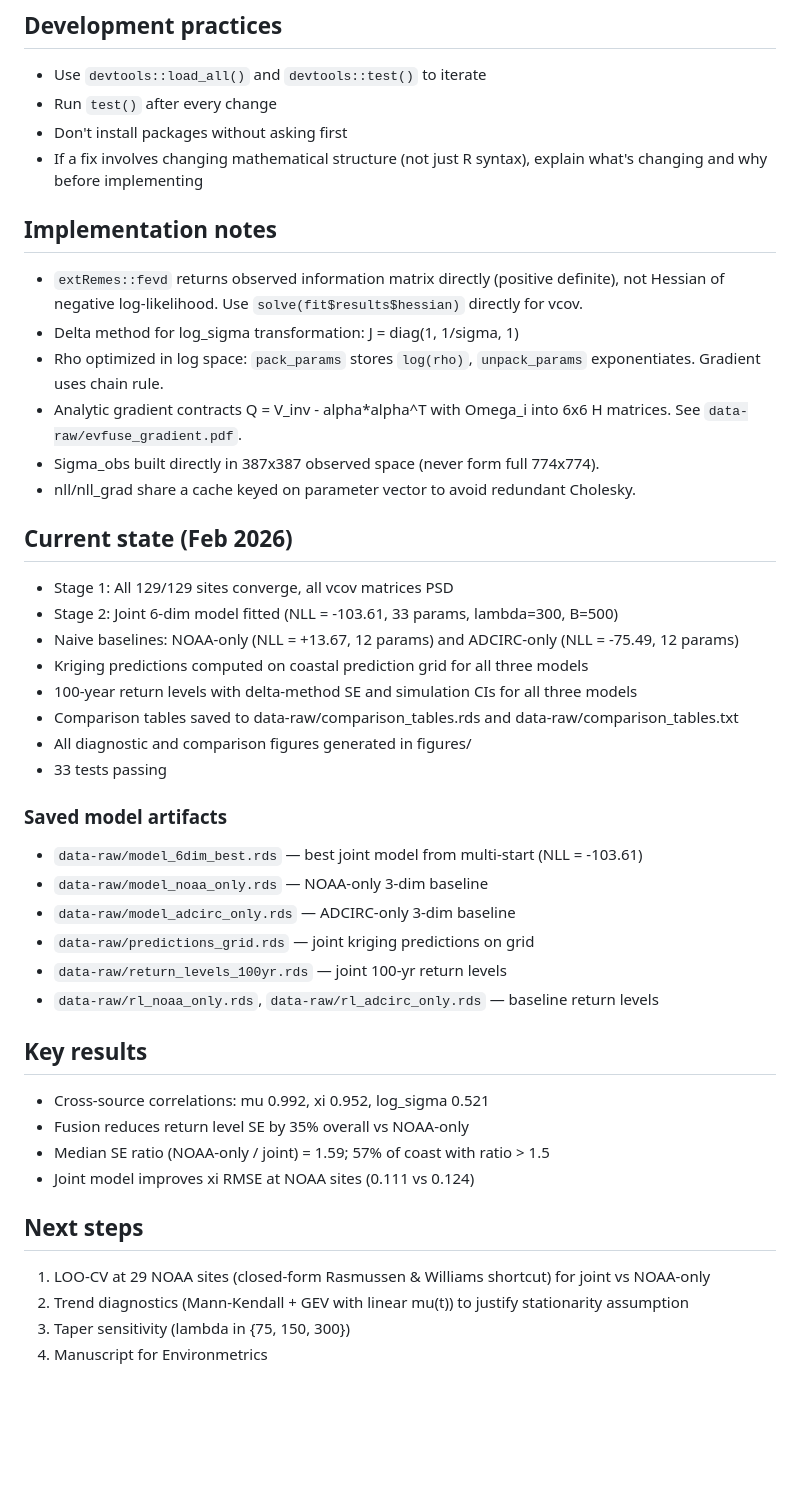
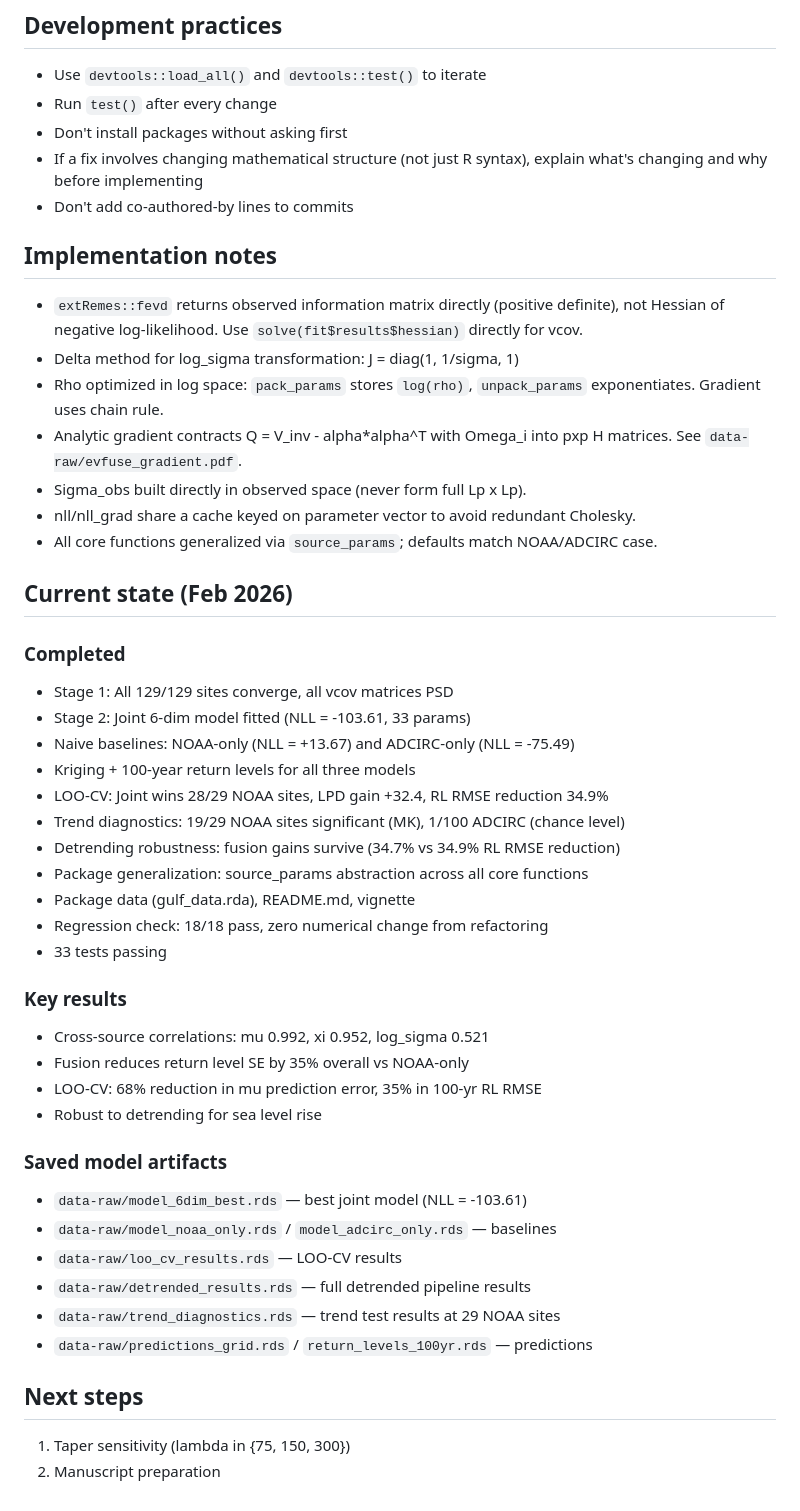
Before and after one commit to BrianNathanWhite/evfuse, a Markdown page: CLAUDE.md, the part around one of its changes. GitHub-like rendering; blank space fills up the shorter version.

Commit message:
Update CLAUDE.md to reflect completed package scaffolding

```diff
--- a/CLAUDE.md
+++ b/CLAUDE.md
@@ -42,41 +62,46 @@ Spatial data fusion for extreme value analysis of coastal sea levels along the U
 - Run `test()` after every change
 - Don't install packages without asking first
 - If a fix involves changing mathematical structure (not just R syntax), explain what's changing and why before implementing
+- Don't add co-authored-by lines to commits
 
 ## Implementation notes
 - `extRemes::fevd` returns observed information matrix directly (positive definite), not Hessian of negative log-likelihood. Use `solve(fit$results$hessian)` directly for vcov.
 - Delta method for log_sigma transformation: J = diag(1, 1/sigma, 1)
 - Rho optimized in log space: `pack_params` stores `log(rho)`, `unpack_params` exponentiates. Gradient uses chain rule.
-- Analytic gradient contracts Q = V_inv - alpha*alpha^T with Omega_i into 6x6 H matrices. See `data-raw/evfuse_gradient.pdf`.
-- Sigma_obs built directly in 387x387 observed space (never form full 774x774).
+- Analytic gradient contracts Q = V_inv - alpha*alpha^T with Omega_i into pxp H matrices. See `data-raw/evfuse_gradient.pdf`.
+- Sigma_obs built directly in observed space (never form full Lp x Lp).
 - nll/nll_grad share a cache keyed on parameter vector to avoid redundant Cholesky.
+- All core functions generalized via `source_params`; defaults match NOAA/ADCIRC case.
 
 ## Current state (Feb 2026)
+
+### Completed
 - Stage 1: All 129/129 sites converge, all vcov matrices PSD
-- Stage 2: Joint 6-dim model fitted (NLL = -103.61, 33 params, lambda=300, B=500)
-- Naive baselines: NOAA-only (NLL = +13.67, 12 params) and ADCIRC-only (NLL = -75.49, 12 params)
-- Kriging predictions computed on coastal prediction grid for all three models
-- 100-year return levels with delta-method SE and simulation CIs for all three models
-- Comparison tables saved to data-raw/comparison_tables.rds and data-raw/comparison_tables.txt
-- All diagnostic and comparison figures generated in figures/
+- Stage 2: Joint 6-dim model fitted (NLL = -103.61, 33 params)
+- Naive baselines: NOAA-only (NLL = +13.67) and ADCIRC-only (NLL = -75.49)
+- Kriging + 100-year return levels for all three models
+- LOO-CV: Joint wins 28/29 NOAA sites, LPD gain +32.4, RL RMSE reduction 34.9%
+- Trend diagnostics: 19/29 NOAA sites significant (MK), 1/100 ADCIRC (chance level)
+- Detrending robustness: fusion gains survive (34.7% vs 34.9% RL RMSE reduction)
+- Package generalization: source_params abstraction across all core functions
+- Package data (gulf_data.rda), README.md, vignette
+- Regression check: 18/18 pass, zero numerical change from refactoring
 - 33 tests passing
 
-### Saved model artifacts
-- `data-raw/model_6dim_best.rds` — best joint model from multi-start (NLL = -103.61)
-- `data-raw/model_noaa_only.rds` — NOAA-only 3-dim baseline
-- `data-raw/model_adcirc_only.rds` — ADCIRC-only 3-dim baseline
-- `data-raw/predictions_grid.rds` — joint kriging predictions on grid
-- `data-raw/return_levels_100yr.rds` — joint 100-yr return levels
-- `data-raw/rl_noaa_only.rds`, `data-raw/rl_adcirc_only.rds` — baseline return levels
-
-## Key results
+### Key results
 - Cross-source correlations: mu 0.992, xi 0.952, log_sigma 0.521
 - Fusion reduces return level SE by 35% overall vs NOAA-only
-- Median SE ratio (NOAA-only / joint) = 1.59; 57% of coast with ratio > 1.5
-- Joint model improves xi RMSE at NOAA sites (0.111 vs 0.124)
+- LOO-CV: 68% reduction in mu prediction error, 35% in 100-yr RL RMSE
+- Robust to detrending for sea level rise
+
+### Saved model artifacts
+- `data-raw/model_6dim_best.rds` — best joint model (NLL = -103.61)
+- `data-raw/model_noaa_only.rds` / `model_adcirc_only.rds` — baselines
+- `data-raw/loo_cv_results.rds` — LOO-CV results
+- `data-raw/detrended_results.rds` — full detrended pipeline results
+- `data-raw/trend_diagnostics.rds` — trend test results at 29 NOAA sites
+- `data-raw/predictions_grid.rds` / `return_levels_100yr.rds` — predictions
 
 ## Next steps
-1. LOO-CV at 29 NOAA sites (closed-form Rasmussen & Williams shortcut) for joint vs NOAA-only
-2. Trend diagnostics (Mann-Kendall + GEV with linear mu(t)) to justify stationarity assumption
-3. Taper sensitivity (lambda in {75, 150, 300})
-4. Manuscript for Environmetrics
+1. Taper sensitivity (lambda in {75, 150, 300})
+2. Manuscript preparation
```
Also changed, not shown: other parts of CLAUDE.md (+30 -10 lines).
